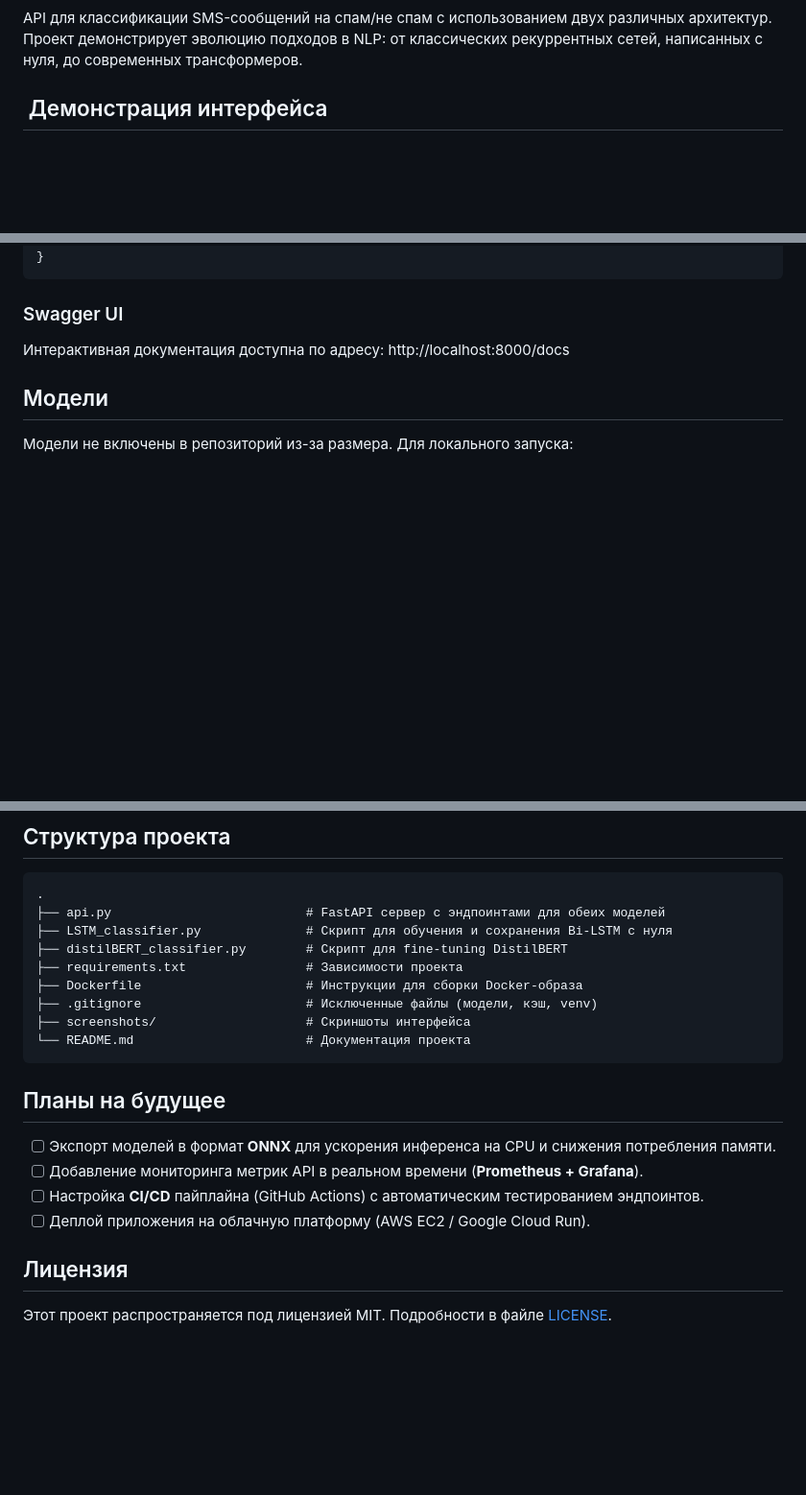
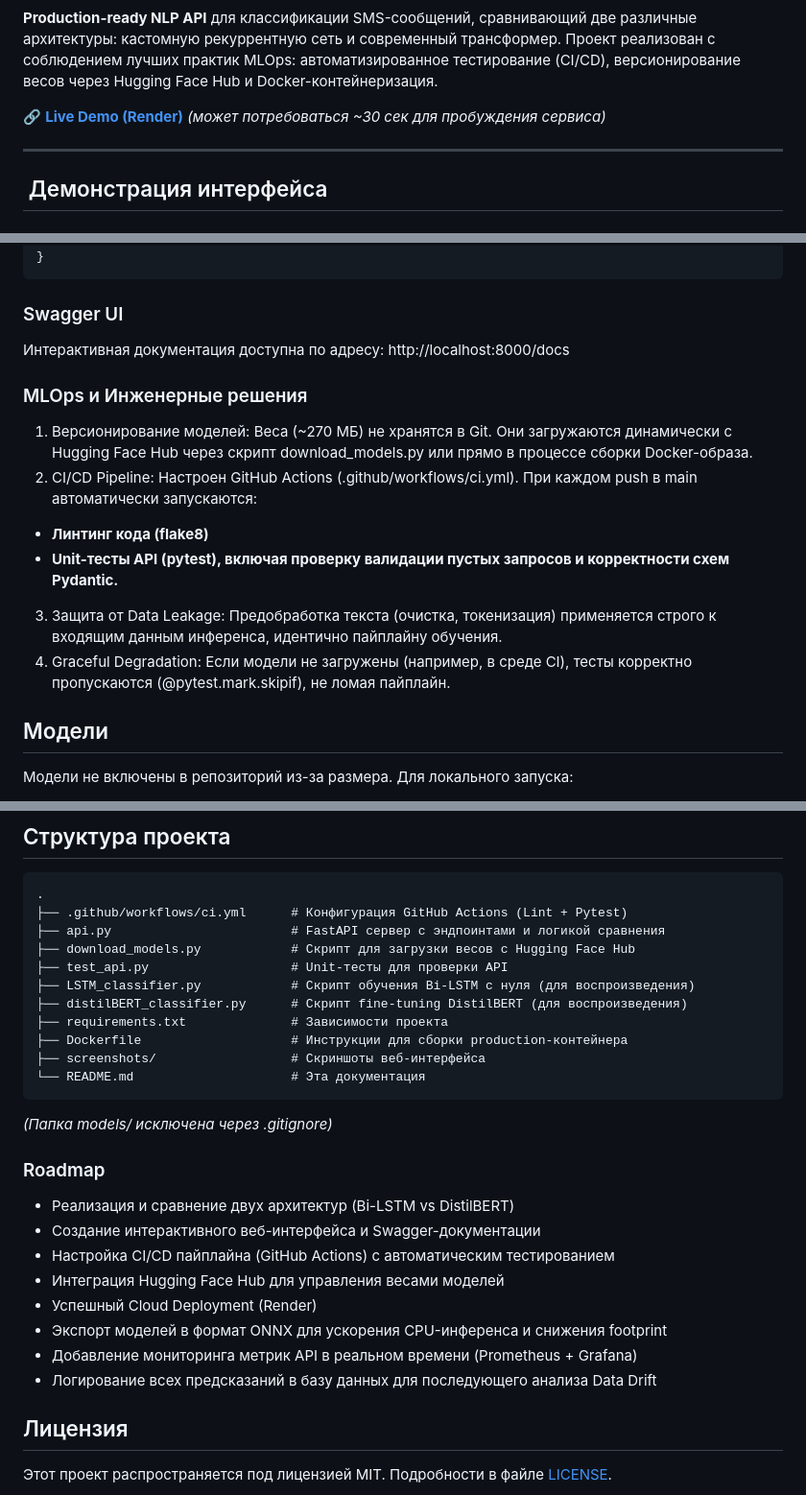
Before and after one commit to devfounder1/SMS-Spam-Classifier-Bi-LSTM-vs-DistilBERT, a Markdown page: README.md, 3 parts joined by grey strips. Shown at 96% size. Rendered like a GitHub page; blank space fills up the shorter version.

````diff
--- a/README.md
+++ b/README.md
@@ -6,6 +8,10 @@
 ![License](https://img.shields.io/badge/License-MIT-yellow.svg)
 
-API для классификации SMS-сообщений на спам/не спам с использованием двух различных архитектур. Проект демонстрирует эволюцию подходов в NLP: от классических рекуррентных сетей, написанных с нуля, до современных трансформеров.
+**Production-ready NLP API** для классификации SMS-сообщений, сравнивающий две различные архитектуры: кастомную рекуррентную сеть и современный трансформер. Проект реализован с соблюдением лучших практик MLOps: автоматизированное тестирование (CI/CD), версионирование весов через Hugging Face Hub и Docker-контейнеризация.
+
+🔗 **[Live Demo (Render)](https://sms-spam-classifier-bi-lstm-vs-distilbert.onrender.com)** *(может потребоваться ~30 сек для пробуждения сервиса)*
+
+---
 
 ## ️ Демонстрация интерфейса
 
@@ -111,6 +117,14 @@ curl -X POST "http://localhost:8000/predict/distilbert" \
 ### Swagger UI
 Интерактивная документация доступна по адресу: http://localhost:8000/docs
 
+### MLOps и Инженерные решения
+1. Версионирование моделей: Веса (~270 МБ) не хранятся в Git. Они загружаются динамически с Hugging Face Hub через скрипт download_models.py или прямо в процессе сборки Docker-образа.
+2. CI/CD Pipeline: Настроен GitHub Actions (.github/workflows/ci.yml). При каждом push в main автоматически запускаются:
+- **Линтинг кода (flake8)**
+- **Unit-тесты API (pytest), включая проверку валидации пустых запросов и корректности схем Pydantic.**
+3. Защита от Data Leakage: Предобработка текста (очистка, токенизация) применяется строго к входящим данным инференса, идентично пайплайну обучения.
+4. Graceful Degradation: Если модели не загружены (например, в среде CI), тесты корректно пропускаются (@pytest.mark.skipif), не ломая пайплайн.
+
 ## Модели
 Модели не включены в репозиторий из-за размера. Для локального запуска:
 1. Запустите LSTM_classifier.py для обучения и сохранения LSTM модели
@@ -129,22 +143,28 @@ curl -X POST "http://localhost:8000/predict/distilbert" \
 ## Структура проекта
 ```text
 .
-├── api.py                          # FastAPI сервер с эндпоинтами для обеих моделей
-├── LSTM_classifier.py              # Скрипт для обучения и сохранения Bi-LSTM с нуля
-├── distilBERT_classifier.py        # Скрипт для fine-tuning DistilBERT
-├── requirements.txt                # Зависимости проекта
-├── Dockerfile                      # Инструкции для сборки Docker-образа
-├── .gitignore                      # Исключенные файлы (модели, кэш, venv)
-├── screenshots/                    # Скриншоты интерфейса
-└── README.md                       # Документация проекта
+├── .github/workflows/ci.yml      # Конфигурация GitHub Actions (Lint + Pytest)
+├── api.py                        # FastAPI сервер с эндпоинтами и логикой сравнения
+├── download_models.py            # Скрипт для загрузки весов с Hugging Face Hub
+├── test_api.py                   # Unit-тесты для проверки API
+├── LSTM_classifier.py            # Скрипт обучения Bi-LSTM с нуля (для воспроизведения)
+├── distilBERT_classifier.py      # Скрипт fine-tuning DistilBERT (для воспроизведения)
+├── requirements.txt              # Зависимости проекта
+├── Dockerfile                    # Инструкции для сборки production-контейнера
+├── screenshots/                  # Скриншоты веб-интерфейса
+└── README.md                     # Эта документация
 ```
+*(Папка models/ исключена через .gitignore)*
 
-## Планы на будущее
-
-- [ ] Экспорт моделей в формат **ONNX** для ускорения инференса на CPU и снижения потребления памяти.
-- [ ] Добавление мониторинга метрик API в реальном времени (**Prometheus + Grafana**).
-- [ ] Настройка **CI/CD** пайплайна (GitHub Actions) с автоматическим тестированием эндпоинтов.
-- [ ] Деплой приложения на облачную платформу (AWS EC2 / Google Cloud Run).
+### Roadmap
+- Реализация и сравнение двух архитектур (Bi-LSTM vs DistilBERT)
+- Создание интерактивного веб-интерфейса и Swagger-документации
+- Настройка CI/CD пайплайна (GitHub Actions) с автоматическим тестированием
+- Интеграция Hugging Face Hub для управления весами моделей
+- Успешный Cloud Deployment (Render)
+- Экспорт моделей в формат ONNX для ускорения CPU-инференса и снижения footprint
+- Добавление мониторинга метрик API в реальном времени (Prometheus + Grafana)
+- Логирование всех предсказаний в базу данных для последующего анализа Data Drift
 
 ## Лицензия
 Этот проект распространяется под лицензией MIT. Подробности в файле [LICENSE](LICENSE).
````
Also changed, not shown: other parts of README.md (+2 -0 lines).
